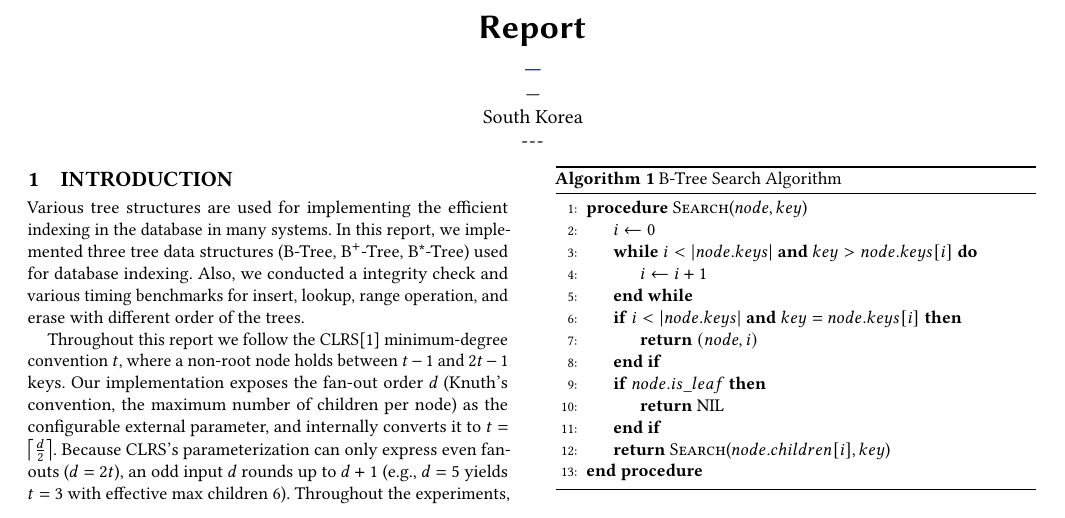
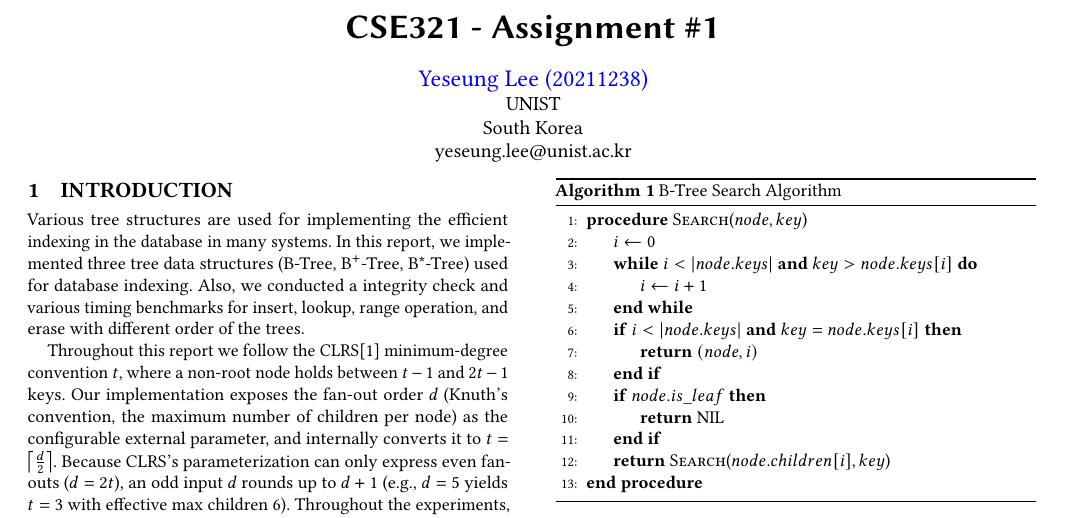
Before and after one commit to hikari0102/SimpleIndexingImpl, a LaTeX paper (report/sample-sigconf.tex): part of page 1 of 6, cut at the place of the change. Compiled offline with pdfLaTeX.

```diff
--- a/report/sample-sigconf.tex
+++ b/report/sample-sigconf.tex
@@ -25,16 +25,16 @@
 
 \begin{document}
 
-\title{Report}
+\title{CSE321 - Assignment \#1}
 
-\author{\textcolor{blue}{---}}
+\author{\textcolor{blue}{Yeseung Lee (20211238)}}
 \affiliation{%
-  \institution{---}
+  \institution{UNIST}
   \country{South Korea}
 }
-\email{---}
+\email{yeseung.lee@unist.ac.kr}
 
-\renewcommand{\shortauthors}{\textcolor{blue}{Kim et al.}}
+\renewcommand{\shortauthors}{\textcolor{blue}{Lee et al.}}
 
 
 
```
Also changed, not shown: README.md, report/sample-sigconf.pdf, report/sample-sigconf.tex (2 more changed lines), 3 other files.
